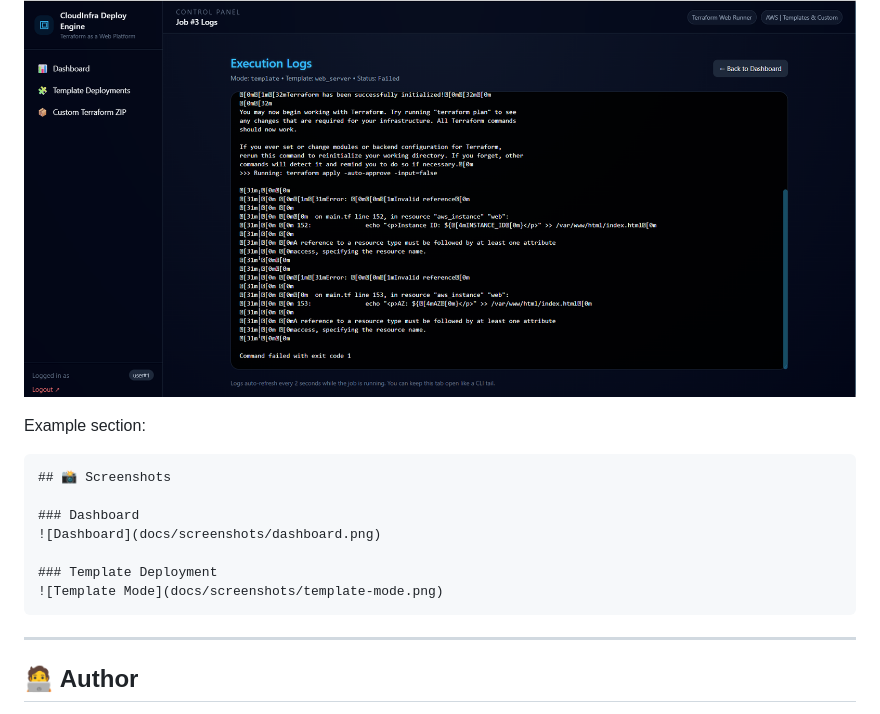
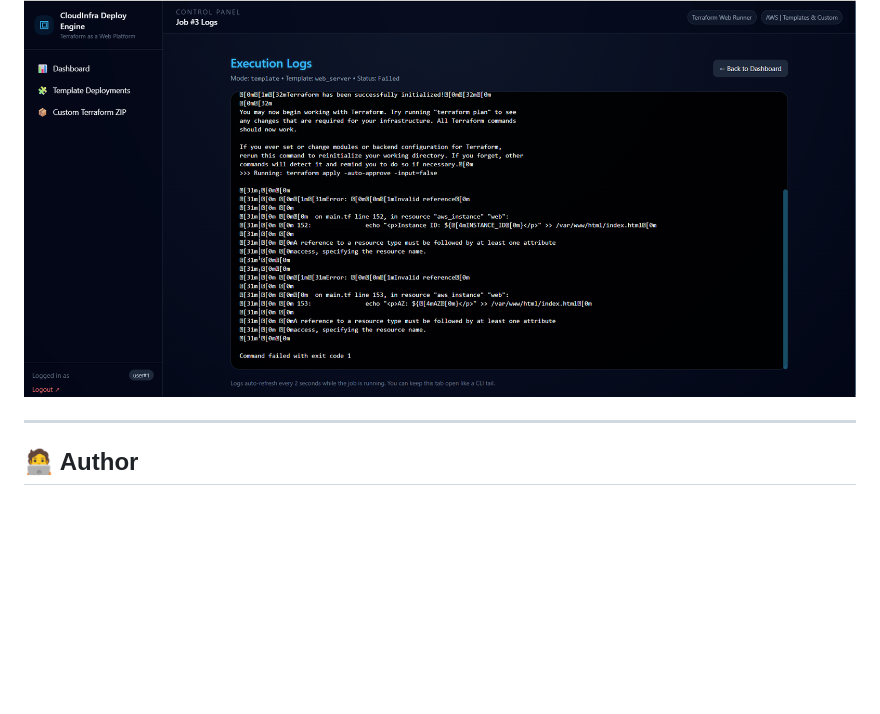
Before and after one commit to balwant2711/cloudinfra-deploy-engine-v2, a Markdown page: README.md, the part around the change. Rendered like a GitHub page; blank space fills up the shorter version.

````diff
--- a/README.md
+++ b/README.md
@@ -419,18 +419,6 @@ Open that in your browser.
 ![Logs](docs/screenshot/logs.png)
 
 
-Example section:
-
-```markdown
-## 📸 Screenshots
-
-### Dashboard
-![Dashboard](docs/screenshots/dashboard.png)
-
-### Template Deployment
-![Template Mode](docs/screenshots/template-mode.png)
-```
-
 ---
 
 ## 🧑‍💻 Author
````
